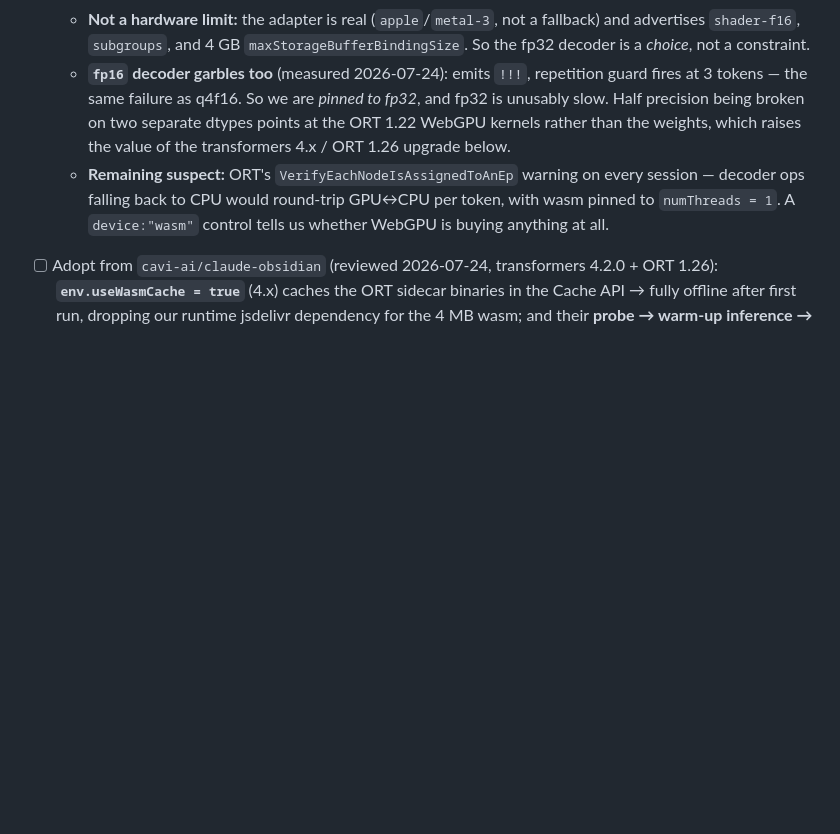
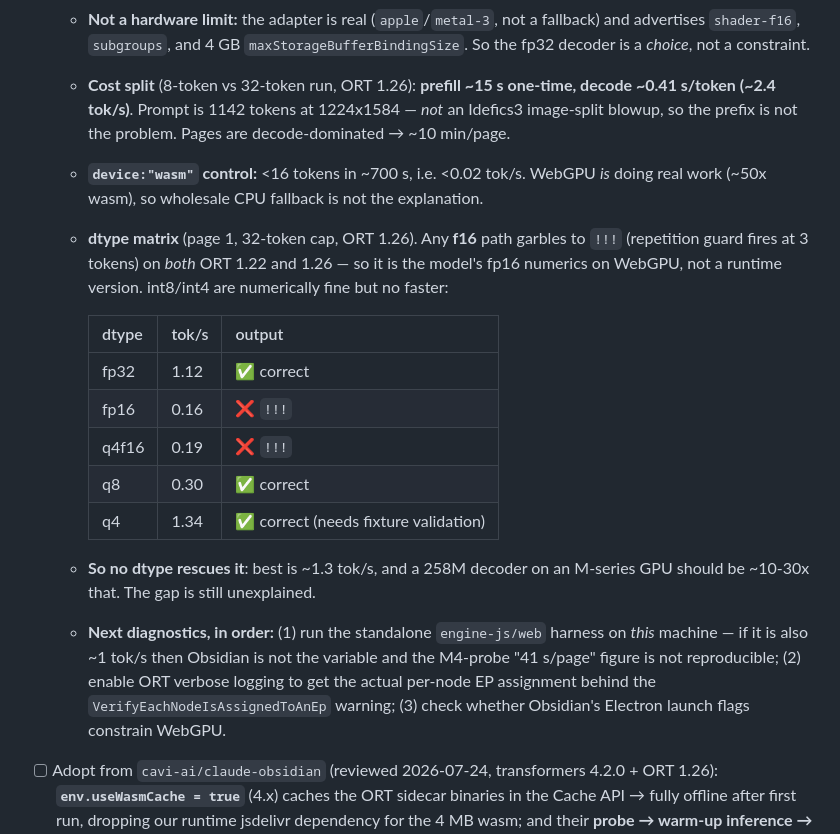
Before and after one commit to ampdat/reflow, a Markdown page: PLAN.md, the part around the change. Drawn GitHub-style; blank space fills up the shorter version.

Commit message:
plugin: dtype matrix — f16 garbles, int8 works, none is fast enough
Measured on ORT 1.26, page 1 of attention.pdf, 32-token cap:

  fp32   1.12 tok/s  correct
  fp16   0.16 tok/s  garbled ("!!!", repetition guard at 3 tokens)
  q4f16  0.19 tok/s  garbled
  q8     0.30 tok/s  correct
  q4     1.34 tok/s  correct (quality not fixture-validated)

Both f16 variants fail identically on ORT 1.22 *and* 1.26, so the broken half
precision is the model's fp16 numerics on WebGPU, not a runtime version — and
the int8 paths, which avoid f16 arithmetic entirely, confirm it by producing
clean DocTags. That closes the dtype question: quantization is not the lever.

Also: a device:"wasm" control managed <16 tokens in ~700 s (<0.02 tok/s), so
WebGPU is ~50x wasm and wholesale CPU fallback does not explain the slowness.

Remaining gap is unexplained — ~1.3 tok/s best case where a 258M decoder on an
M-series GPU should be an order of magnitude faster. PLAN.md lists the next
three diagnostics: reproduce on the standalone engine-js/web harness (does
Obsidian even matter?), get per-node EP assignment from ORT verbose logging,
and check Obsidian's Electron WebGPU flags.

Co-Authored-By: Claude Opus 4.8 <noreply@anthropic.com>

```diff
--- a/PLAN.md
+++ b/PLAN.md
@@ -226,13 +226,30 @@ the vault. No API keys, no server, nothing uploads.
     - **Not a hardware limit:** the adapter is real (`apple`/`metal-3`, not a fallback) and advertises
       `shader-f16`, `subgroups`, and 4 GB `maxStorageBufferBindingSize`. So the fp32 decoder is a
       *choice*, not a constraint.
-    - **`fp16` decoder garbles too** (measured 2026-07-24): emits `!!!`, repetition guard fires at 3
-      tokens — the same failure as q4f16. So we are *pinned to fp32*, and fp32 is unusably slow. Half
-      precision being broken on two separate dtypes points at the ORT 1.22 WebGPU kernels rather than
-      the weights, which raises the value of the transformers 4.x / ORT 1.26 upgrade below.
-    - **Remaining suspect:** ORT's `VerifyEachNodeIsAssignedToAnEp` warning on every session — decoder
-      ops falling back to CPU would round-trip GPU↔CPU per token, with wasm pinned to `numThreads = 1`.
-      A `device:"wasm"` control tells us whether WebGPU is buying anything at all.
+    - **Cost split** (8-token vs 32-token run, ORT 1.26): **prefill ~15 s one-time, decode ~0.41 s/token
+      (~2.4 tok/s)**. Prompt is 1142 tokens at 1224x1584 — *not* an Idefics3 image-split blowup, so the
+      prefix is not the problem. Pages are decode-dominated → ~10 min/page.
+    - **`device:"wasm"` control:** <16 tokens in ~700 s, i.e. <0.02 tok/s. WebGPU *is* doing real work
+      (~50x wasm), so wholesale CPU fallback is not the explanation.
+    - **dtype matrix** (page 1, 32-token cap, ORT 1.26). Any **f16** path garbles to `!!!` (repetition
+      guard fires at 3 tokens) on *both* ORT 1.22 and 1.26 — so it is the model's fp16 numerics on
+      WebGPU, not a runtime version. int8/int4 are numerically fine but no faster:
+
+      | dtype  | tok/s | output |
+      |--------|-------|--------|
+      | fp32   | 1.12  | ✅ correct |
+      | fp16   | 0.16  | ❌ `!!!` |
+      | q4f16  | 0.19  | ❌ `!!!` |
+      | q8     | 0.30  | ✅ correct |
+      | q4     | 1.34  | ✅ correct (needs fixture validation) |
+
+    - **So no dtype rescues it**: best is ~1.3 tok/s, and a 258M decoder on an M-series GPU should be
+      ~10-30x that. The gap is still unexplained.
+    - **Next diagnostics, in order:** (1) run the standalone `engine-js/web` harness on *this* machine —
+      if it is also ~1 tok/s then Obsidian is not the variable and the M4-probe "41 s/page" figure is
+      not reproducible; (2) enable ORT verbose logging to get the actual per-node EP assignment behind
+      the `VerifyEachNodeIsAssignedToAnEp` warning; (3) check whether Obsidian's Electron launch flags
+      constrain WebGPU.
 - [ ] Adopt from `cavi-ai/claude-obsidian` (reviewed 2026-07-24, transformers 4.2.0 + ORT 1.26):
       **`env.useWasmCache = true`** (4.x) caches the ORT sidecar binaries in the Cache API → fully offline
       after first run, dropping our runtime jsdelivr dependency for the 4 MB wasm; and their
```
